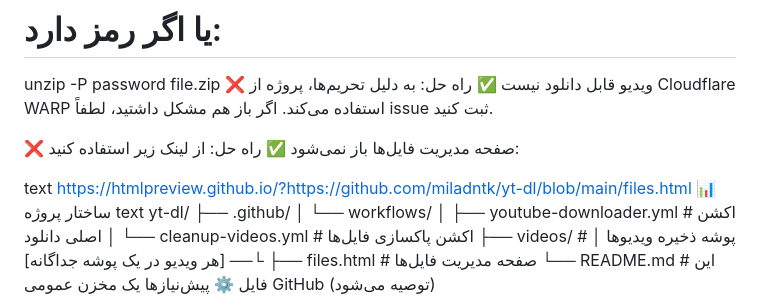
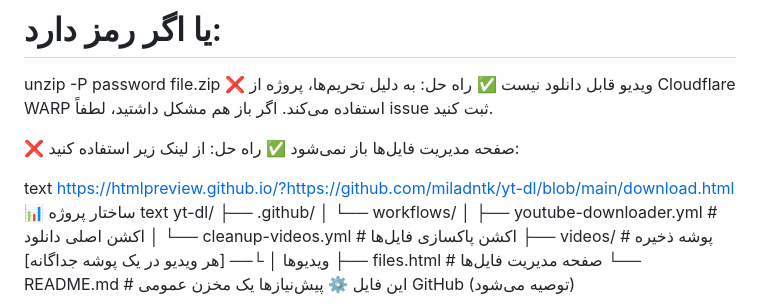
Before and after one commit to miladntk/yt-dl, a Markdown page: README.md, the part around the change. Rendered like a GitHub page.

```diff
--- a/README.md
+++ b/README.md
@@ -96,7 +96,7 @@ unzip -P password file.zip
 ✅ راه حل: از لینک زیر استفاده کنید:
 
 text
-https://htmlpreview.github.io/?https://github.com/miladntk/yt-dl/blob/main/files.html
+https://htmlpreview.github.io/?https://github.com/miladntk/yt-dl/blob/main/download.html
 📊 ساختار پروژه
 text
 yt-dl/
```
